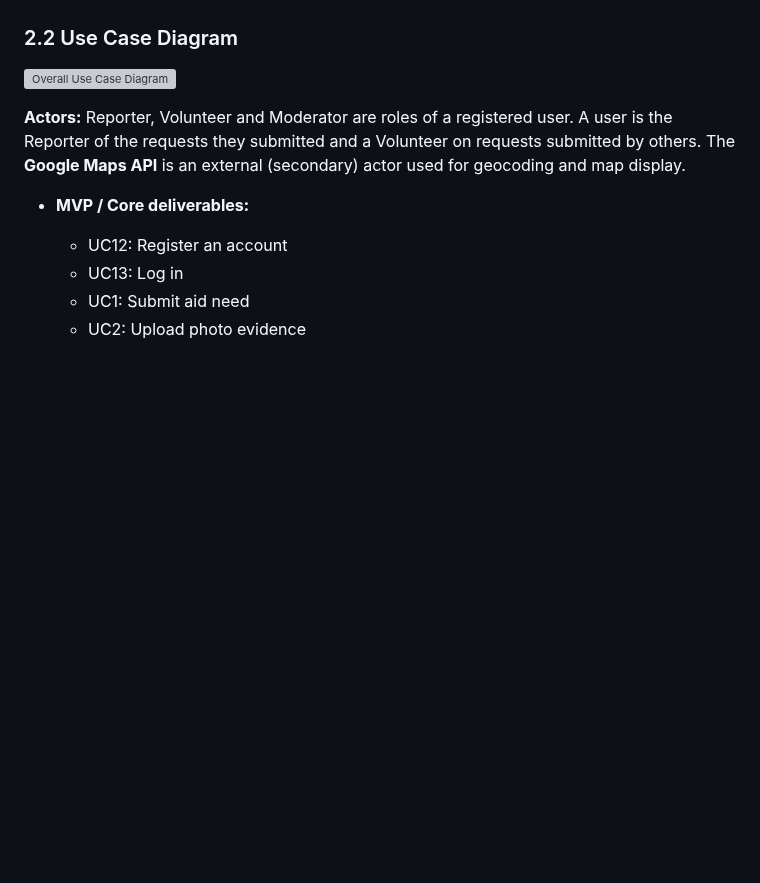
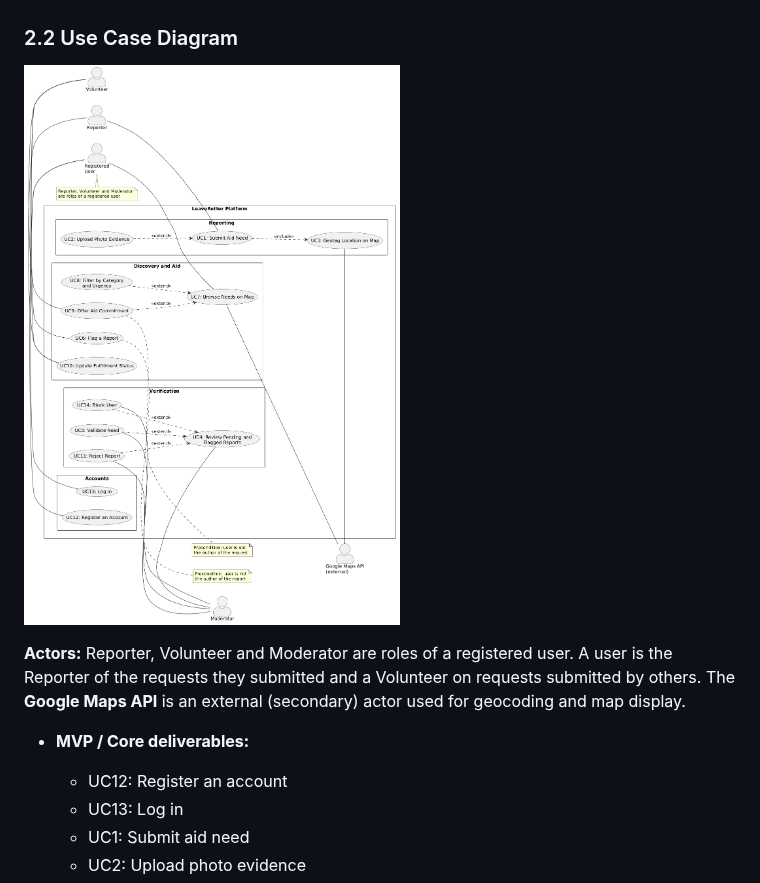
Before and after one commit to aylinnyma/leaveBetter, a Markdown page: docs/SRS.md, the part around the change. Drawn GitHub-style; pictures changed too: assets/UseCaseDiagram.png (added); blank space fills up the shorter version; grey boxes are pictures that could not be loaded.

Commit message:
add the usecase diagram

```diff
--- a/docs/SRS.md
+++ b/docs/SRS.md
@@ -79,7 +79,7 @@ Inspired by mutual-aid networks and responsible travel ideas, LeaveBetter connec
 
 ### 2.2 Use Case Diagram
 
-![Overall Use Case Diagram](./assets/UseCaseDiagram.png)
+![Overall Use Case Diagram](../assets/UseCaseDiagram.png)
 
 **Actors:** Reporter, Volunteer and Moderator are roles of a registered user. A user is the Reporter of the requests they submitted and a Volunteer on requests submitted by others. The **Google Maps API** is an external (secondary) actor used for geocoding and map display.
 
```
